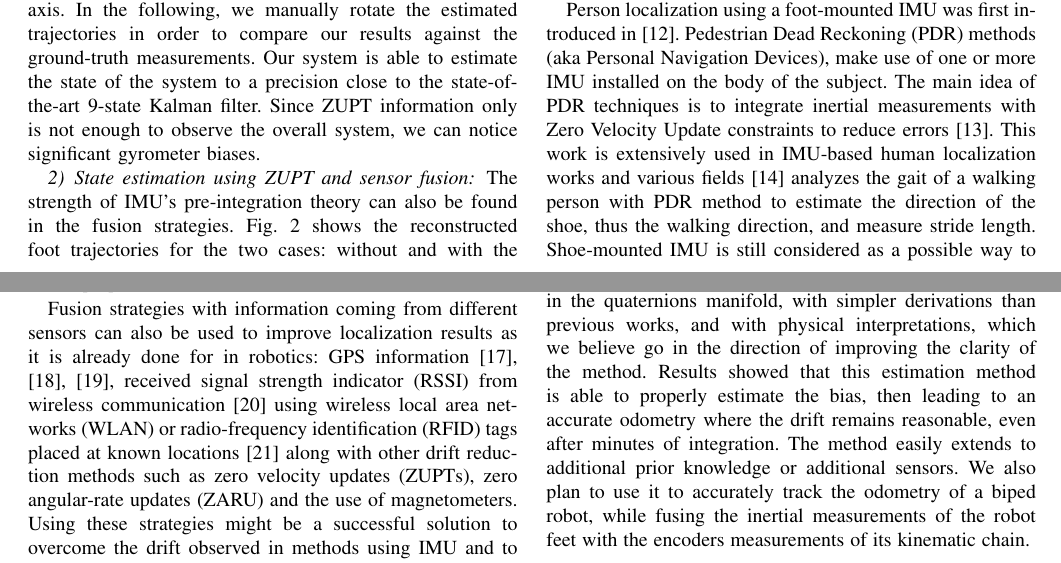
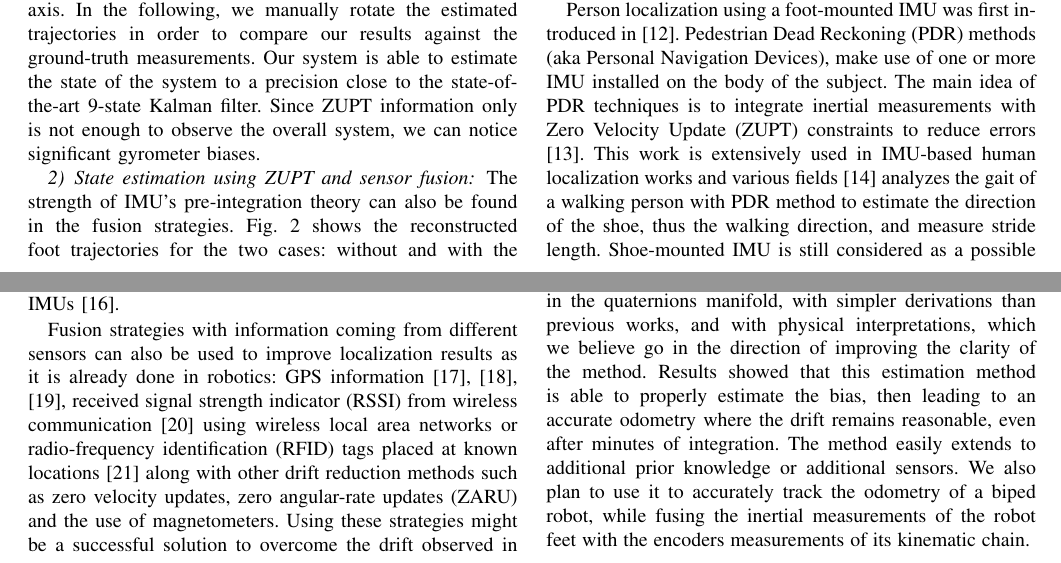
Before and after one commit to nmansard/humanoid-odomimu, a LaTeX paper (main.tex, which reads relatedWork.tex): two parts of pages 5 and 6 of 8, joined at a grey line, cut so that both start at the same text. Compiled offline with pdfLaTeX.

Commit message:
[RW] Minor corrections

```diff
--- a/relatedWork.tex
+++ b/relatedWork.tex
@@ -5,7 +5,7 @@
 Person localization using a foot-mounted IMU was first introduced in \cite{hutchings1998system}.
 %Since then, many developments have been made to find alternative ways to accurately localize people.
 Pedestrian Dead Reckoning (PDR) methods (aka Personal Navigation Devices), make use of one or more IMU installed on the body of the subject.
-The main idea of PDR techniques is to integrate inertial measurements with Zero Velocity Update constraints to reduce errors \cite{ojeda2007personal}.
+The main idea of PDR techniques is to integrate inertial measurements with Zero Velocity Update (ZUPT) constraints to reduce errors \cite{ojeda2007personal}.
 This work is extensively used in IMU-based human localization works and various fields~\cite{kwanmuang2015phd} analyzes the gait of a walking person
 with PDR method to estimate the direction of the shoe, thus the walking direction, and measure stride length.
 % \cite{jin2011robust} uses multiple dead-reckoning systems on a single human
@@ -29,8 +29,8 @@ Prior information can be exploited when merging the measurements of several IMUs
 %Thus the inequality constraints limit the distance between both IMUs to give better position estimation results when compared to sinle foot-mounted IMU solution.
 
 Fusion strategies with information coming from different sensors can also be used to improve localization results as it is already done
-for in robotics: GPS information~\cite{sukkarieh1999high,hide2012investigating,gao2014data}, received signal strength indicator (RSSI) from wireless communication~\cite{malyavej2013indoor} using wireless local area networks (WLAN) or radio-frequency identification (RFID) tags placed at known locations~\cite{ruiz2012accurate}
-along with other drift reduction methods such as zero velocity updates (ZUPTs), zero angular-rate updates (ZARU) and the use of magnetometers.
+ in robotics: GPS information~\cite{sukkarieh1999high,hide2012investigating,gao2014data}, received signal strength indicator (RSSI) from wireless communication~\cite{malyavej2013indoor} using wireless local area networks or radio-frequency identification (RFID) tags placed at known locations~\cite{ruiz2012accurate}
+along with other drift reduction methods such as zero velocity updates, zero angular-rate updates (ZARU) and the use of magnetometers.
 Using these strategies might be a successful solution to overcome the drift observed in methods using IMU and to obtain positioning errors of approximately 1.5 m~\cite{ruiz2012accurate}.
 In \cite{chdid2011inertial}, a foot-mounted IMU is fused with a waist-mounted visual odometry system to update the state of the system composed of its position, velocity and acceleration.
 This last system was used recently~\cite{pierce2016incorporation} to design a fusion strategy requiring measurements only once per human step instead of every time step.
```
